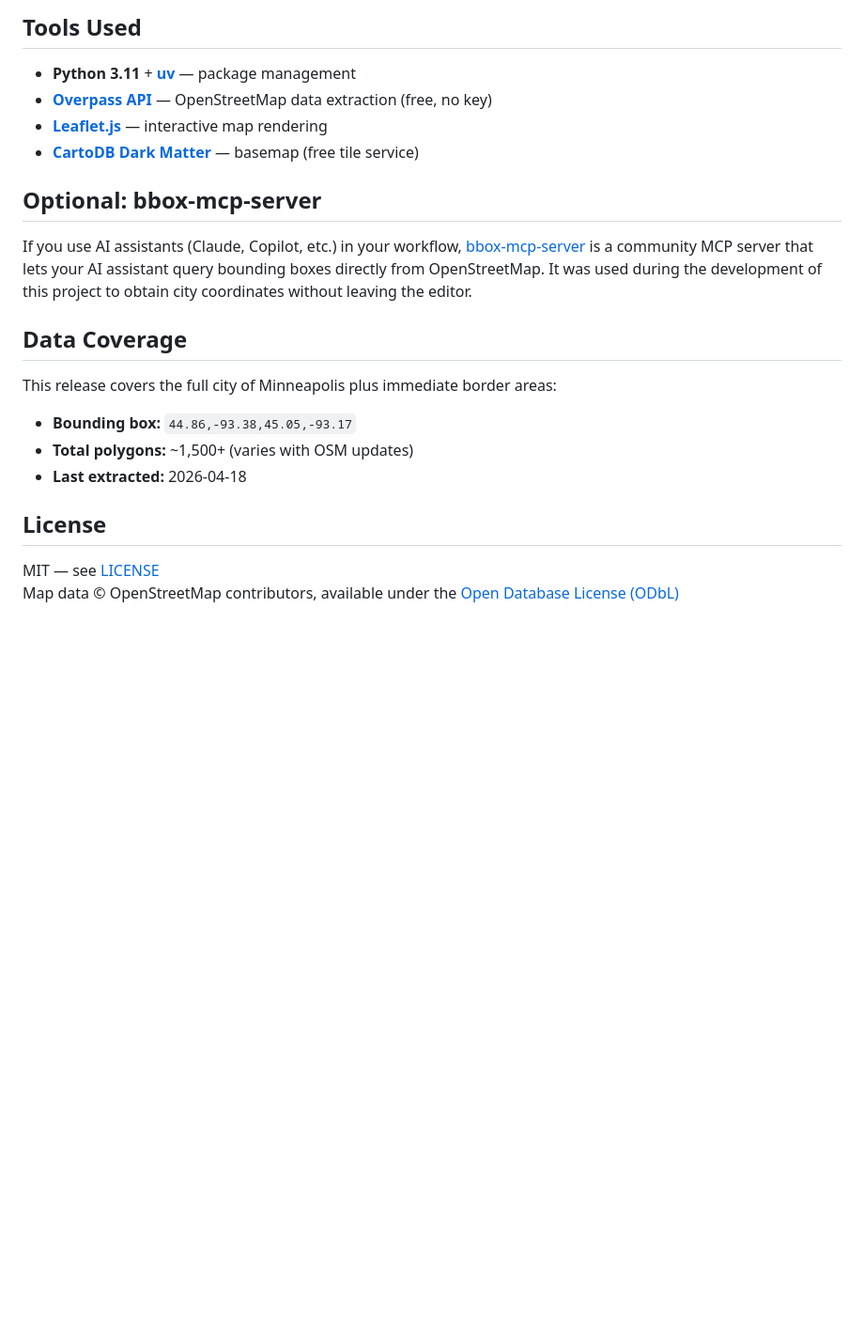
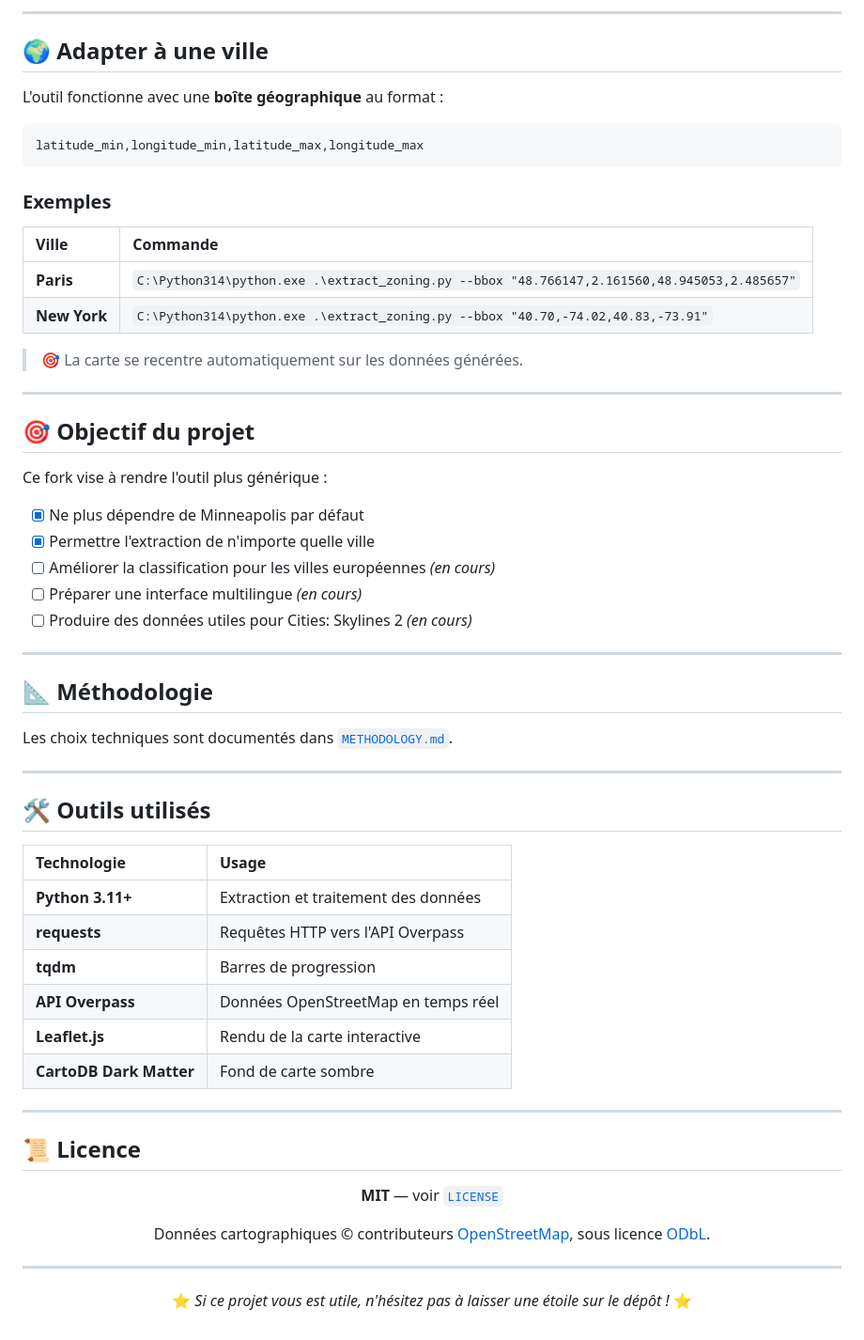
Before and after one commit to Giscolab/cs2-minneapolis-zoning, a Markdown page: README.md, the part around one of its changes. Shown at 94% size. GitHub-like rendering; blank space fills up the shorter version.

````diff
--- a/README.md
+++ b/README.md
@@ -98,23 +114,70 @@ All design decisions — why sequential queries instead of one, why the two-pass
 
-## Tools Used
+---
 
-- **Python 3.11** + **[uv](https://docs.astral.sh/uv/)** — package management
-- **[Overpass API](https://overpass-api.de/)** — OpenStreetMap data extraction (free, no key)
-- **[Leaflet.js](https://leafletjs.com/)** — interactive map rendering
-- **[CartoDB Dark Matter](https://carto.com/basemaps/)** — basemap (free tile service)
+## 🌍 Adapter à une ville
 
-## Optional: bbox-mcp-server
+L'outil fonctionne avec une **boîte géographique** au format :
 
-If you use AI assistants (Claude, Copilot, etc.) in your workflow, [bbox-mcp-server](docs/bbox-mcp-server.md) is a community MCP server that lets your AI assistant query bounding boxes directly from OpenStreetMap. It was used during the development of this project to obtain city coordinates without leaving the editor.
+```text
+latitude_min,longitude_min,latitude_max,longitude_max
+```
 
-## Data Coverage
+### Exemples
 
-This release covers the full city of Minneapolis plus immediate border areas:
-- **Bounding box:** `44.86,-93.38,45.05,-93.17`
-- **Total polygons:** ~1,500+ (varies with OSM updates)
-- **Last extracted:** 2026-04-18
+| Ville | Commande |
+|:------|:---------|
+| **Paris** | `C:\Python314\python.exe .\extract_zoning.py --bbox "48.766147,2.161560,48.945053,2.485657"` |
+| **New York** | `C:\Python314\python.exe .\extract_zoning.py --bbox "40.70,-74.02,40.83,-73.91"` |
 
-## License
+> 🎯 La carte se recentre automatiquement sur les données générées.
 
-MIT — see [LICENSE](LICENSE)
-Map data © OpenStreetMap contributors, available under the [Open Database License (ODbL)](https://www.openstreetmap.org/copyright)
+---
+
+## 🎯 Objectif du projet
+
+Ce fork vise à rendre l'outil plus générique :
+
+- [x] Ne plus dépendre de Minneapolis par défaut
+- [x] Permettre l'extraction de n'importe quelle ville
+- [ ] Améliorer la classification pour les villes européennes *(en cours)*
+- [ ] Préparer une interface multilingue *(en cours)*
+- [ ] Produire des données utiles pour Cities: Skylines 2 *(en cours)*
+
+---
+
+## 📐 Méthodologie
+
+Les choix techniques sont documentés dans [`METHODOLOGY.md`](METHODOLOGY.md).
+
+---
+
+## 🛠️ Outils utilisés
+
+| Technologie | Usage |
+|:------------|:------|
+| **Python 3.11+** | Extraction et traitement des données |
+| **requests** | Requêtes HTTP vers l'API Overpass |
+| **tqdm** | Barres de progression |
+| **API Overpass** | Données OpenStreetMap en temps réel |
+| **Leaflet.js** | Rendu de la carte interactive |
+| **CartoDB Dark Matter** | Fond de carte sombre |
+
+---
+
+## 📜 Licence
+
+<div align="center">
+
+**MIT** — voir [`LICENSE`](LICENSE)
+
+Données cartographiques © contributeurs [OpenStreetMap](https://www.openstreetmap.org/), sous licence [ODbL](https://www.openstreetmap.org/copyright).
+
+</div>
+
+---
+
+<div align="center">
+
+⭐ *Si ce projet vous est utile, n'hésitez pas à laisser une étoile sur le dépôt !* ⭐
+
+</div>
````
Also changed, not shown: other parts of README.md (+88 -72 lines), README.es.md (deleted, +0 -115 lines).
